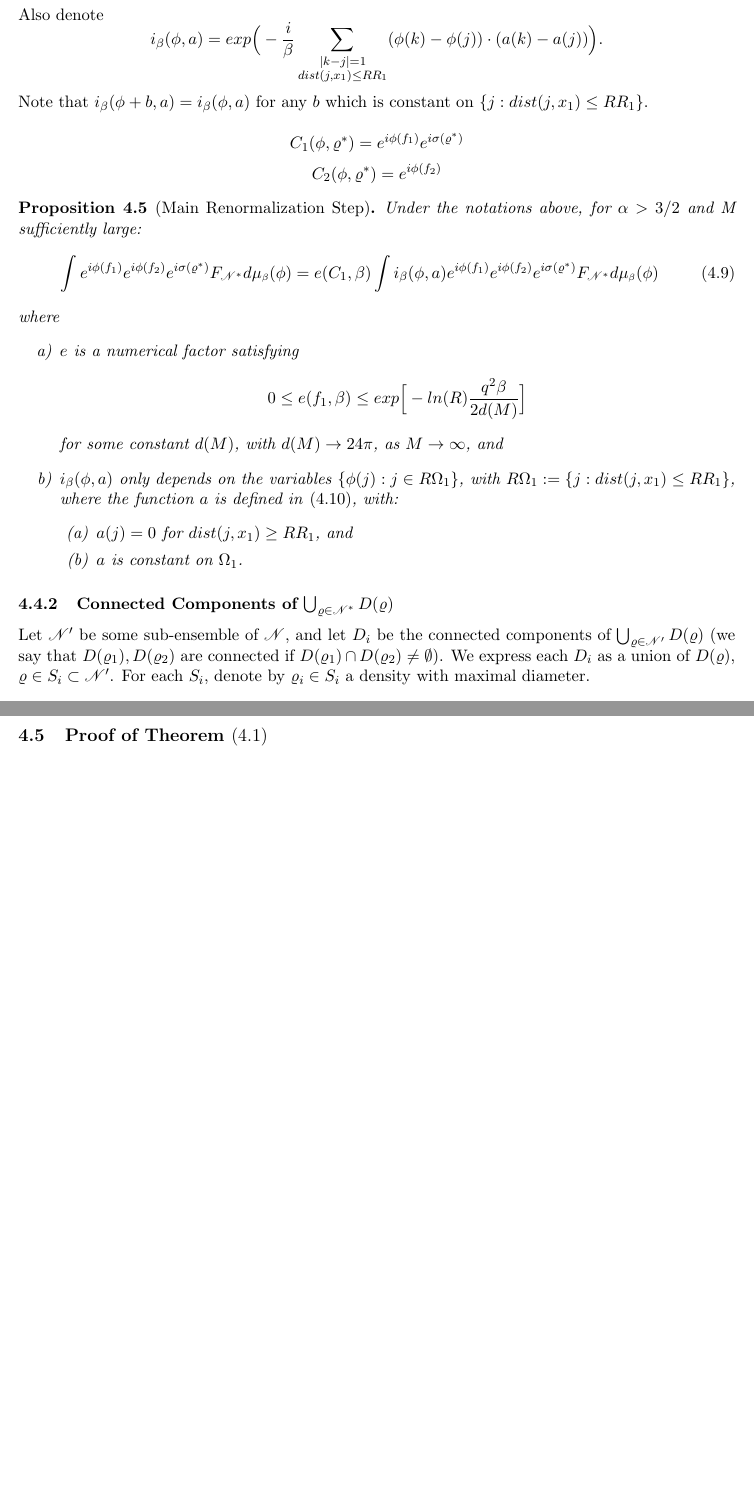
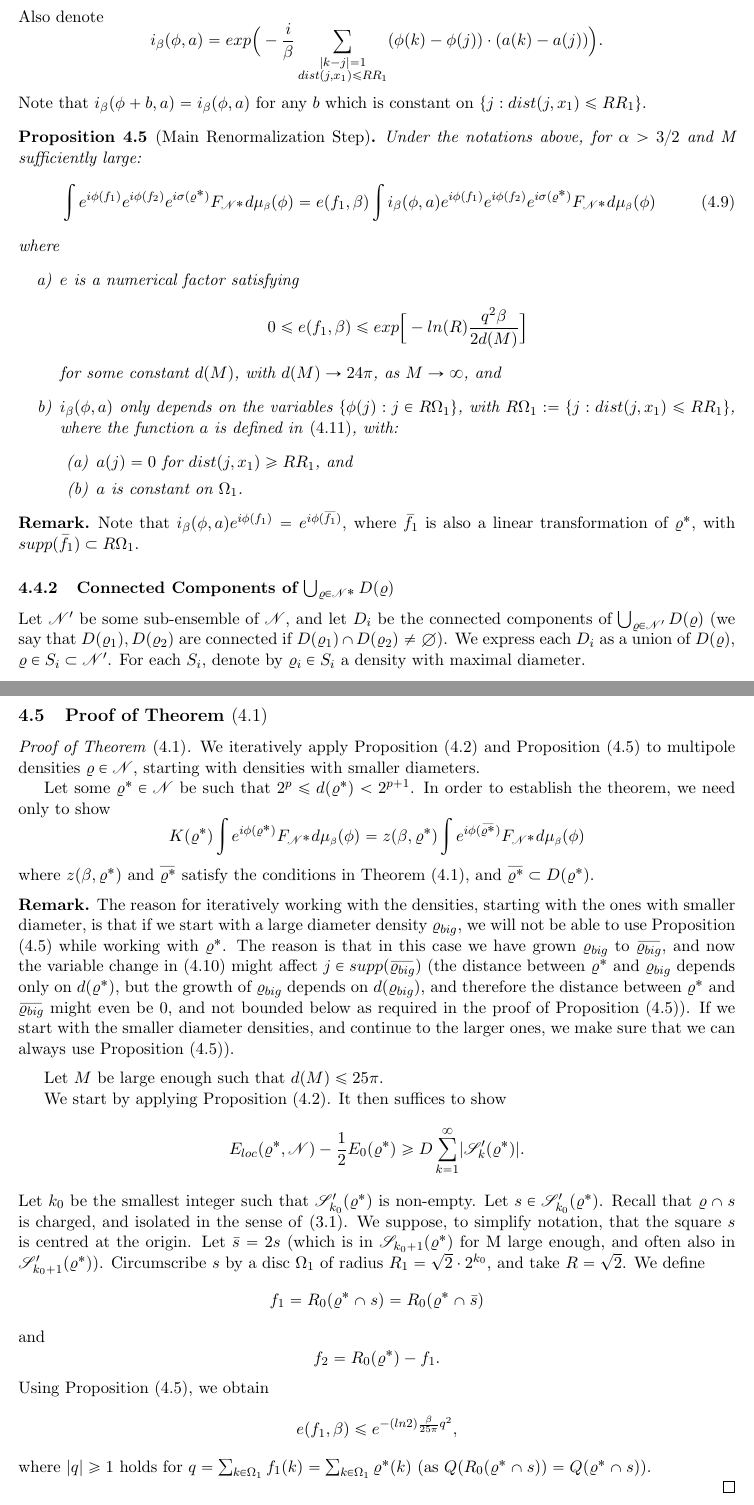
Before and after one commit to vitalkh/FrohlichSpencer, a LaTeX document (KT.tex): two parts of pages 8 and 14 of 14, joined at a grey line, cut so that both start at the same text, the shorter picture padded with empty space. Compiled offline with pdfLaTeX.

Commit message:
started 4.1 proof

```diff
--- a/KT.tex
+++ b/KT.tex
@@ -8,7 +8,7 @@
 \usepackage{amsmath, amsthm, amsopn, amssymb}
 \usepackage{enumerate, enumitem, tikz, etoolbox, intcalc, geometry, caption, subcaption, afterpage}
 \usepackage[english]{babel}
-\usepackage{mathrsfs, mathtools}
+\usepackage{mathrsfs, mathtools, mathabx}
 
 
 \DeclarePairedDelimiter\abs{\lvert}{\rvert}%
@@ -458,18 +467,12 @@ i_\beta(\phi, a) = exp\Big(-\frac{i}{\beta} \sum_{\substack{\abs{k-j}=1 \\ dist(
 $$
 Note that $i_\beta(\phi+b, a) = i_\beta(\phi, a)$ for any $b$ which is constant on $\{j: dist(j,x_1) \leq RR_1\} $.
 
-$$
-C_1(\phi, \varrho^*) = e^{i\phi(f_1)} e^{i\sigma(\varrho^*)}
-$$
-$$
-C_2(\phi, \varrho^*) = e^{i\phi(f_2)}
-$$
 
 \begin{prop}[Main Renormalization Step] \label{prop:prop44}
 Under the notations above, for $\alpha > 3/2$ and M sufficiently large:
 \begin{equation} \label{label:eq44}
 \int e^{i\phi(f_1)} e^{i\phi(f_2)} e^{i\sigma(\varrho^*)} F_{\ens^*}\mida =
-e(C_1, \beta) \int i_\beta(\phi,a) e^{i\phi(f_1)} e^{i\phi(f_2)} e^{i\sigma(\varrho^*)} F_{\ens^*}\mida
+e(f_1, \beta) \int i_\beta(\phi,a) e^{i\phi(f_1)} e^{i\phi(f_2)} e^{i\sigma(\varrho^*)} F_{\ens^*}\mida
 \end{equation}
 where
 \begin{enumerate}[label={\alph*)}]
@@ -486,6 +489,9 @@ for some constant $d(M)$, with $d(M) \rightarrow 24\pi$, as $M\rightarrow \infty
 
 \end{enumerate}
 \end{prop}
+\begin{remark}
+Note that $i_\beta(\phi,a) e^{i\phi(f_1)} = e^{i\phi(\widebar{f_1})}$, where $\widebar{f_1}$ is also a linear transformation of $\varrho^*$, with $supp(\widebar{f_1}) \subset R\Omega_1$.
+\end{remark}
 \subsubsection{Connected Components of $\bigcup_{\varrho \in \ens^*}D(\varrho)$}
 Let $\ens^\prime$ be some sub-ensemble of $\ens$, and let $D_i$ be the connected components of $\bigcup_{\varrho \in \ens^\prime}D(\varrho)$ (we say that $D(\varrho_1), D(\varrho_2)$ are connected if $D(\varrho_1)\cap D(\varrho_2)\neq\emptyset$). We express each $D_i$ as a union of $D(\varrho)$, $\varrho \in S_i \subset \ens^\prime$. For each $S_i$, denote by $\varrho_i \in S_i$ a density with maximal diameter.
 \begin{remark}
@@ -793,9 +799,48 @@ and taking $\gamma$ such that this will be minimal, we get the proposition.
 \end{proof}
 
 
+\subsection{Proof of Theorem \eqref{thm:thm41}}
+
+\begin{proof}[Proof of Theorem \eqref{thm:thm41}]
+We iteratively apply Proposition \eqref{prop:lem418} and Proposition \eqref{prop:prop44} to  multipole densities $\varrho \in \ens$, starting with densities with smaller diameters.
+
+Let some $\varrho^* \in \ens$ be such that $2^p \leq d(\varrho^*) < 2^{p+1}$. In order to establish the theorem, we need only to show
+$$
+K(\varrho^*)\int e^{i\phi(\varrho^*)}F_{\ens^*}\mida = z(\beta, \varrho^*) \int e^{i\phi(\widebar{\varrho^*})}F_{\ens^*}\mida
+$$
+where $z(\beta, \varrho^*)$ and $\widebar{\varrho^*}$ satisfy the conditions in Theorem \eqref{thm:thm41}, and $\widebar{\varrho^*} \subset D(\varrho^*)$.
+
+\begin{remark}
+The reason for iteratively working with the densities, starting with the ones with smaller diameter, is that if we start with a large diameter density $\varrho_{big}$, we will not be able to use Proposition \eqref{prop:prop44} while working with $\varrho^*$. The reason is that in this case we have grown $\varrho_{big}$ to $\widebar{\varrho_{big}}$, and now the variable change in \eqref{label:eqVarChange} might affect $j \in supp(\widebar{\varrho_{big}})$ (the distance between $\varrho^*$ and $\varrho_{big}$ depends only on $d(\varrho^*)$, but the growth of $\varrho_{big}$ depends on $d(\varrho_{big})$, and therefore the distance between $\varrho^*$ and $\widebar{\varrho_{big}}$ might even be 0, and not bounded below as required in the proof of Proposition \eqref{prop:prop44}). If we start with the smaller diameter densities, and continue to the larger ones, we make sure that we can always use Proposition \eqref{prop:prop44}).
+\end{remark}
+
+\newcommand*{\SqrsSetOf}[2]{\mathscr{S}_{#1}(#2)}
+\newcommand*{\SqrsSetTagOf}[2]{\mathscr{S}^\prime_{#1}(#2)}
+
+Let $M$ be large enough such that $d(M) \leq 25\pi$.
+
+We start by applying Proposition \eqref{prop:lem418}. It then suffices to show
+$$
+E_{loc}(\varrho^*, \ens) - \frac{1}{2}E_0(\varrho^*) \geq D\sum_{k=1}^\infty \abs{\SqrsSetTagOf{k}{\varrho^*}}.
+$$
+Let $k_0$ be the smallest integer such that $\SqrsSetTagOf{k_0}{\varrho^*}$ is non-empty. Let $s\in \SqrsSetTagOf{k_0}{\varrho^*}$. Recall that $\varrho \cap s$ is charged, and isolated in the sense of \eqref{label:eq33}. We suppose, to simplify notation, that the square $s$ is centred at the origin. Let $\bar{s} = 2s$ (which is in $\SqrsSetOf{k_0+1}{\varrho^*}$ for M large enough, and often also in $\SqrsSetTagOf{k_0+1}{\varrho^*}$).
+Circumscribe $s$ by a disc $\Omega_1$ of radius $R_1 = \sqrt{2} \cdot 2^{k_0}$, and take $R = \sqrt{2}$.
+We define
+$$
+f_1 = R_0(\varrho^* \cap s) = R_0(\varrho^* \cap \bar{s})
+$$
+and
+$$
+f_2 = R_0(\varrho^*) - f_1.
+$$
+Using Proposition \eqref{prop:prop44}, we obtain
+$$
+e(f_1, \beta) \leq e^{-(ln2)\frac{\beta}{25\pi}q^2},
+$$
+where $\abs{q} \geq 1$ holds for $q = \sum_{k \in \Omega_1} f_1(k) = \sum_{k \in \Omega_1} \varrho^*(k)$ (as $Q(R_0(\varrho^* \cap s)) = Q(\varrho^* \cap s)$).
+%q := \sum_{k \in \Omega_1}\varrho^*(k)
 
 
-
-\subsection{Proof of Theorem \eqref{thm:thm41}}
+\end{proof}
 
 \end{document}
```
Also changed, not shown: KT.tex (17 more changed lines).
